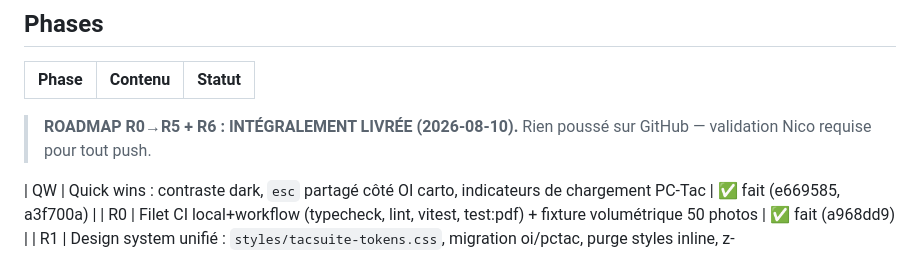
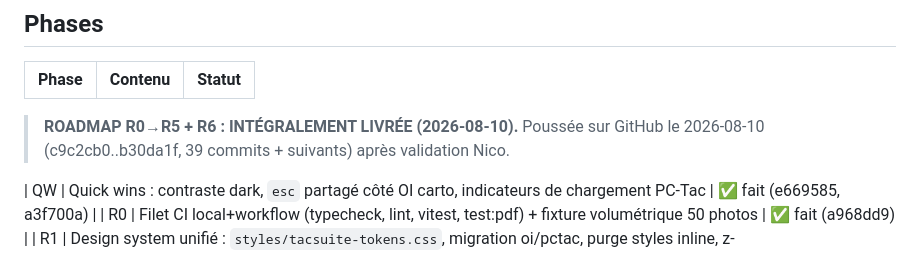
Before and after one commit to Oxsilaris06/TacSuite, a Markdown page: state.md, the part around the change. GitHub-like rendering.

Commit message:
docs(state): push GitHub validé et effectué
Co-Authored-By: Claude Fable 5 <noreply@anthropic.com>

```diff
--- a/state.md
+++ b/state.md
@@ -16,7 +16,7 @@ Spec détaillée : `docs/superpowers/specs/2026-08-09-tacsuite-roadmap-design.md
 
 | Phase | Contenu | Statut |
 |---|---|---|
-> **ROADMAP R0→R5 + R6 : INTÉGRALEMENT LIVRÉE (2026-08-10).** Rien poussé sur GitHub — validation Nico requise pour tout push.
+> **ROADMAP R0→R5 + R6 : INTÉGRALEMENT LIVRÉE (2026-08-10).** Poussée sur GitHub le 2026-08-10 (c9c2cb0..b30da1f, 39 commits + suivants) après validation Nico.
 
 | QW | Quick wins : contraste dark, `esc` partagé côté OI carto, indicateurs de chargement PC-Tac | ✅ fait (e669585, a3f700a) |
 | R0 | Filet CI local+workflow (typecheck, lint, vitest, test:pdf) + fixture volumétrique 50 photos | ✅ fait (a968dd9) |
```
